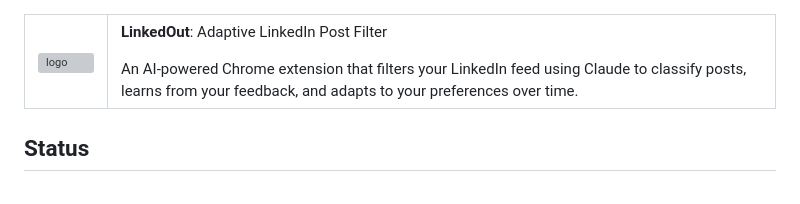
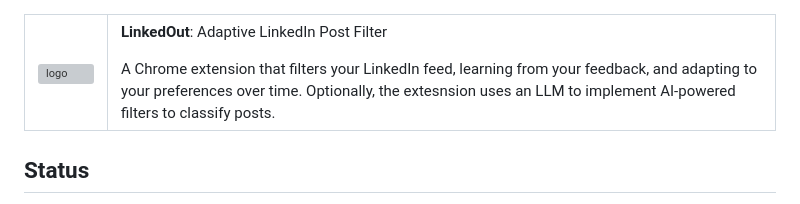
Before and after one commit to wkusnierczyk/linkedout, a Markdown page: README.md, the part around the change. Drawn GitHub-style; grey boxes are pictures that could not be loaded.

Commit message:
Revise README description for clarity and detail
Updated project description to clarify functionality and AI integration.

Signed-off-by: wkusnierczyk <waclaw.kusnierczyk@gmail.com>

```diff
--- a/README.md
+++ b/README.md
@@ -5,7 +5,8 @@
     </td>
     <td>
       <p><strong>LinkedOut</strong>: Adaptive LinkedIn Post Filter</p>
-      An AI-powered Chrome extension that filters your LinkedIn feed using Claude to classify posts, learns from your feedback, and adapts to your preferences over time.
+      A Chrome extension that filters your LinkedIn feed, learning from your feedback, and adapting to your preferences over time.
+      Optionally, the extesnsion uses an LLM to implement AI-powered filters to classify posts.
     </td>
   </tr>
 </table>
```
